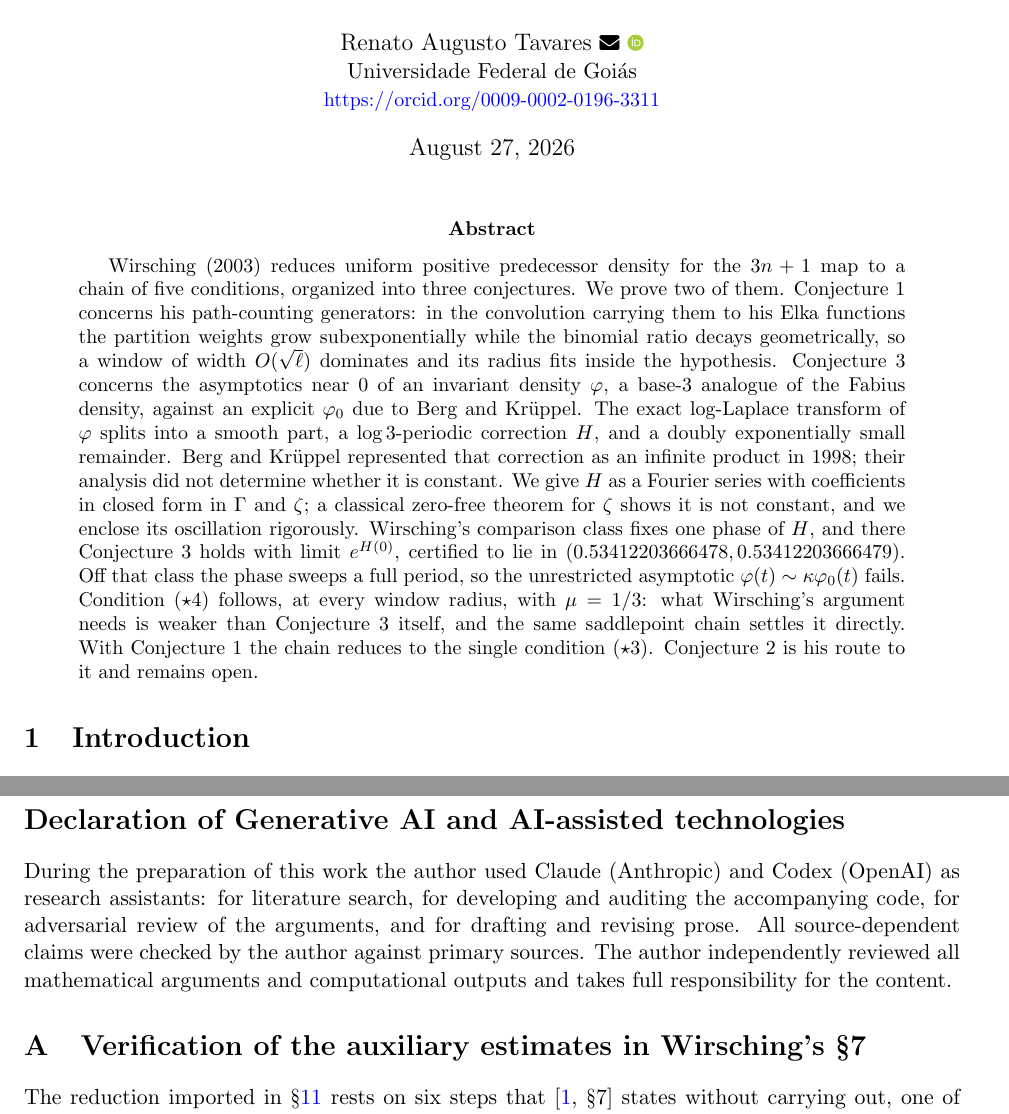
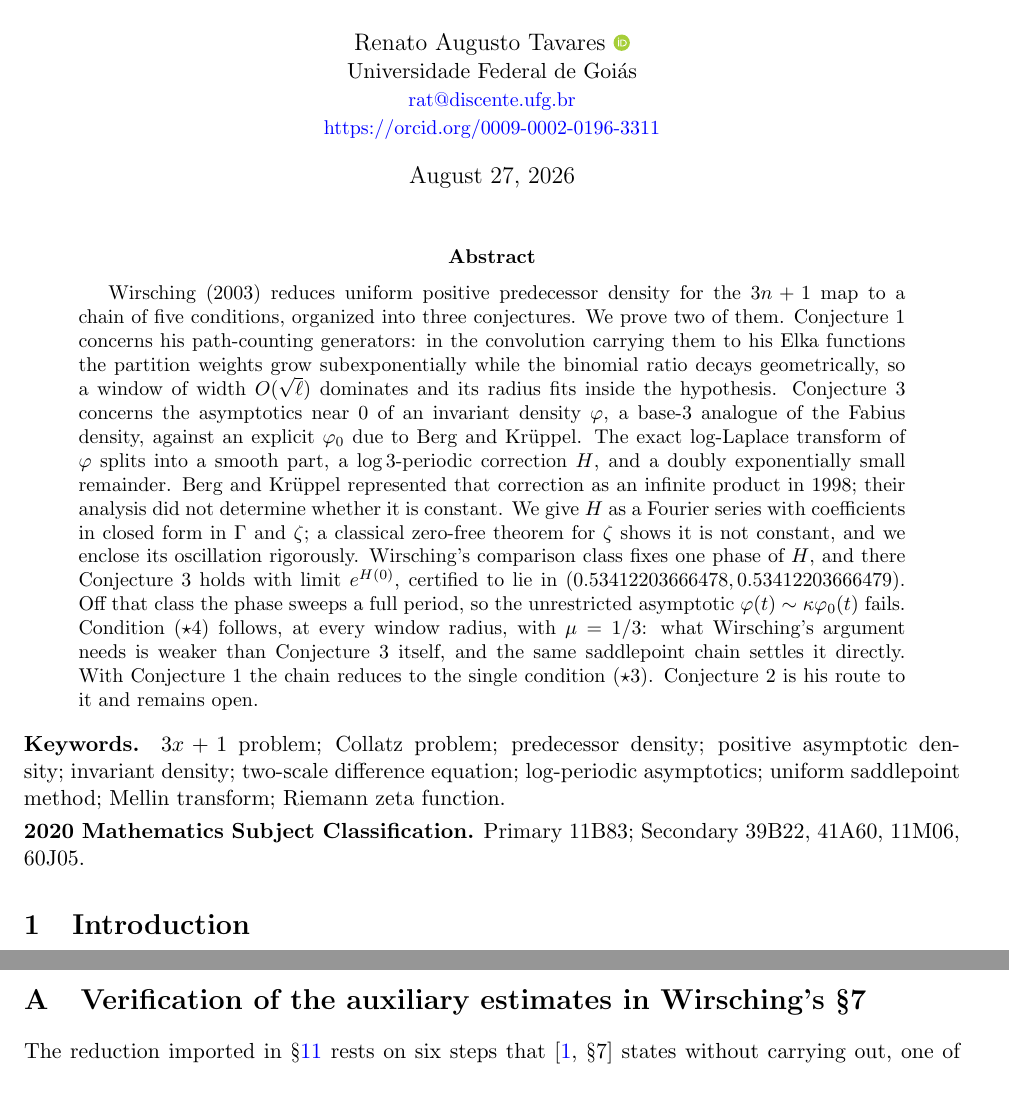
Before and after one commit to faculdade/wirsching-conjectures-1-and-3, a LaTeX paper (paper/main.tex): two parts of pages 1 and 31 of 35 before the commit and two parts of pages 1 and 31 of 36 after it, joined at a grey line, cut so that both start at the same text. Compiled offline with pdfLaTeX.

Commit message:
Release v1.0.7: title-page and front-matter revision
No code change. The manuscript's title page now prints the author's e-mail
address as text rather than behind a glyph, and carries a keywords block and
a 2020 Mathematics Subject Classification: 11B83 primary, then 39B22, 41A60,
11M06 and 60J05, each checked against the zbMATH classification database
rather than carried over from the source paper's 1991 codes.

Four script docstrings are also brought onto the current paper's numbering,
where they still used the standalone preprint's, and two references to files
that are not in this archive now point at the paper in paper/. And
verify_formula_A_bound.py no longer asserts that N = 19 is sharp: sharpness
does not follow from E(18) > 1 > E(19) without excluding N < 18, which the
paper deliberately does not claim, so the script was claiming more than the
manuscript.

All twelve scripts pass from clean.

```diff
--- a/paper/main.tex
+++ b/paper/main.tex
@@ -46,8 +46,9 @@
 \title{Wirsching's Positive-Predecessor-Density Program:\\
 Proofs of Conjectures 1 and 3}
 
-\author{Renato Augusto Tavares~{\small\href{mailto:rat@discente.ufg.br}{\textcolor{black}{\faEnvelope}}}~\orcidlink{0009-0002-0196-3311}\\
-\normalsize Universidade Federal de Goiás\\
+\author{Renato Augusto Tavares~\orcidlink{0009-0002-0196-3311}\\
+\normalsize Universidade Federal de Goi\'as\\
+\small \href{mailto:rat@discente.ufg.br}{rat@discente.ufg.br}\\
 \small \href{https://orcid.org/0009-0002-0196-3311}{https://orcid.org/0009-0002-0196-3311}}
 \date{\today}
 
@@ -83,6 +84,15 @@ what Wirsching's argument needs is weaker than Conjecture~3 itself, and
 the same saddlepoint chain settles it directly. With Conjecture~1 the
 chain reduces to the single condition $(\star3)$. Conjecture~2 is his route to it and remains open.
 \end{abstract}
+
+\noindent\textbf{Keywords.} $3x+1$ problem; Collatz problem; predecessor
+density; positive asymptotic density; invariant density; two-scale
+difference equation; log-periodic asymptotics; uniform saddlepoint
+method; Mellin transform; Riemann zeta function.
+
+\smallskip
+\noindent\textbf{2020 Mathematics Subject Classification.} Primary
+11B83; Secondary 39B22, 41A60, 11M06, 60J05.
 
 \section{Introduction}
 \label{sec:intro}
@@ -2296,18 +2306,6 @@ carried over. Conjecture~3, \S\S\ref{sec:prelim} to
 \emph{Wirsching's Conjecture~3, and the periodic correction to
 Berg--Kr\"uppel's density asymptotic}. The present paper supersedes
 both. \S\ref{sec:chain-closed} is new here and appears in neither.
-
-
-\section*{Declaration of Generative AI and AI-assisted technologies}
-
-During the preparation of this work the author used Claude (Anthropic)
-and Codex (OpenAI) as research assistants: for literature search, for
-developing and auditing the accompanying code, for adversarial review
-of the arguments, and for drafting and revising prose. All
-source-dependent claims were checked by the author against primary
-sources. The author independently reviewed all mathematical arguments
-and computational outputs and takes full responsibility for the
-content.
 
 
 \appendix
```
Also changed, not shown: README.md, paper/main.pdf, paper/main.tex (2 more changed lines), 4 other files.
